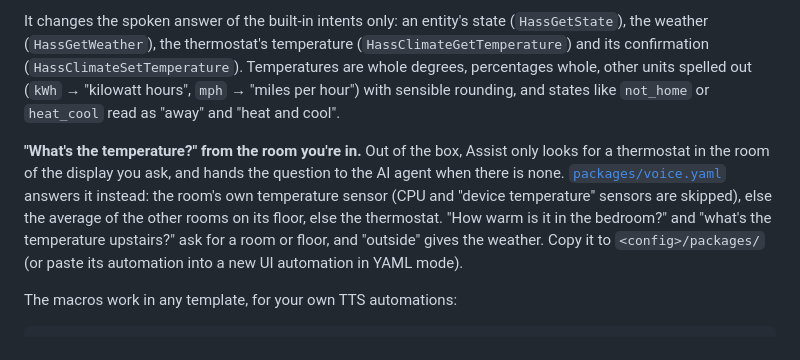
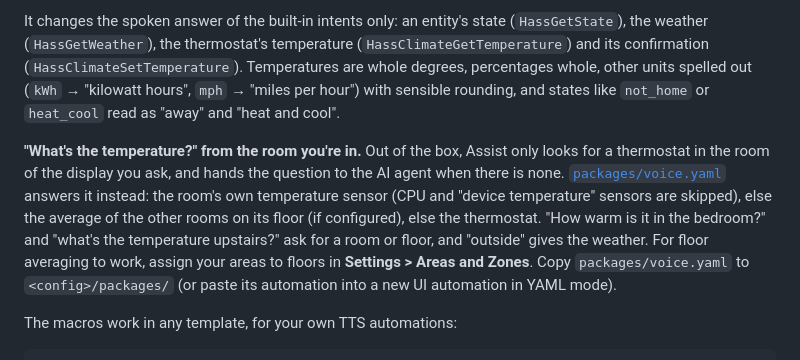
Before and after one commit to partytimeexcellent/echo-show-dashboard, a Markdown page: README.md, the part around the change. GitHub-like rendering.

Commit message:
docs: clarify that floors must be configured for voice temperature floor averaging
Explain that room areas need to be assigned to floors in Home Assistant Settings
for the three-tier temperature lookup (room sensor → floor average → thermostat)
to work correctly.

Co-Authored-By: Claude Haiku 4.5 <noreply@anthropic.com>
Claude-Session: https://claude.ai/code/session_01X8c7dDeER8rpwH4fBBYGCw

```diff
--- a/README.md
+++ b/README.md
@@ -108,7 +108,7 @@ Assist reads numbers the way the entity stores them, so "what's the bedroom temp
 
 It changes the spoken answer of the built-in intents only: an entity's state (`HassGetState`), the weather (`HassGetWeather`), the thermostat's temperature (`HassClimateGetTemperature`) and its confirmation (`HassClimateSetTemperature`). Temperatures are whole degrees, percentages whole, other units spelled out (`kWh` → "kilowatt hours", `mph` → "miles per hour") with sensible rounding, and states like `not_home` or `heat_cool` read as "away" and "heat and cool".
 
-**"What's the temperature?" from the room you're in.** Out of the box, Assist only looks for a thermostat in the room of the display you ask, and hands the question to the AI agent when there is none. [`packages/voice.yaml`](homeassistant/packages/voice.yaml) answers it instead: the room's own temperature sensor (CPU and "device temperature" sensors are skipped), else the average of the other rooms on its floor, else the thermostat. "How warm is it in the bedroom?" and "what's the temperature upstairs?" ask for a room or floor, and "outside" gives the weather. Copy it to `<config>/packages/` (or paste its automation into a new UI automation in YAML mode).
+**"What's the temperature?" from the room you're in.** Out of the box, Assist only looks for a thermostat in the room of the display you ask, and hands the question to the AI agent when there is none. [`packages/voice.yaml`](homeassistant/packages/voice.yaml) answers it instead: the room's own temperature sensor (CPU and "device temperature" sensors are skipped), else the average of the other rooms on its floor (if configured), else the thermostat. "How warm is it in the bedroom?" and "what's the temperature upstairs?" ask for a room or floor, and "outside" gives the weather. For floor averaging to work, assign your areas to floors in **Settings > Areas and Zones**. Copy `packages/voice.yaml` to `<config>/packages/` (or paste its automation into a new UI automation in YAML mode).
 
 The macros work in any template, for your own TTS automations:
 
```
